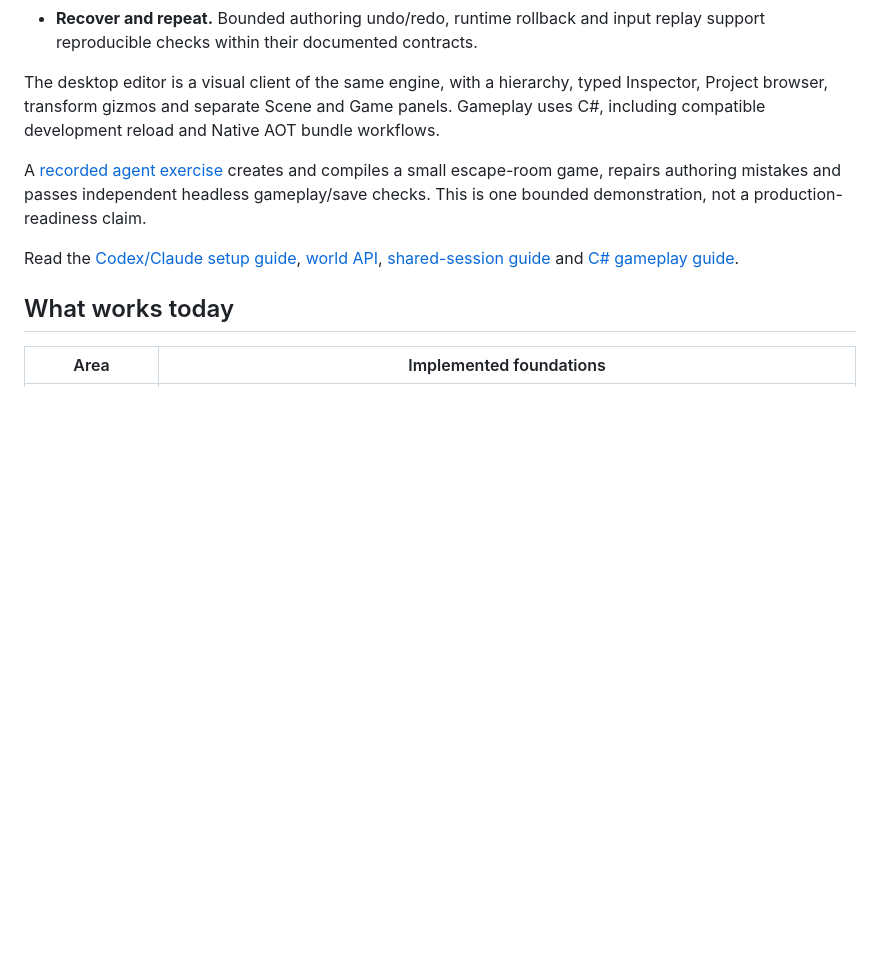
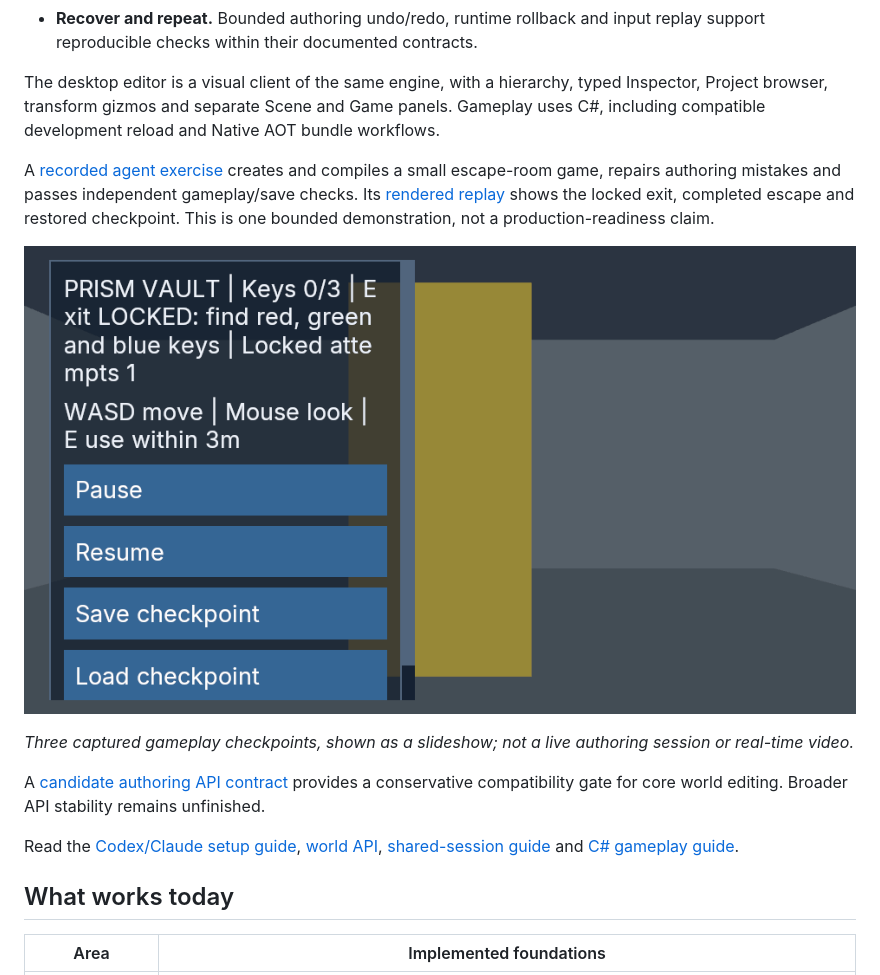
Before and after one commit to OvershockStudios/poimaengine, a Markdown page: README.md, the part around the change. Rendered like a GitHub page; pictures changed too: docs/evidence/agent-escape-checkpoints.gif (added); blank space fills up the shorter version.

Commit message:
Publish reproducible Vulkan checkpoints for agent-built game

```diff
--- a/README.md
+++ b/README.md
@@ -23,7 +23,13 @@ Poima makes engine operations directly available to tools. External agents such
 
 The desktop editor is a visual client of the same engine, with a hierarchy, typed Inspector, Project browser, transform gizmos and separate Scene and Game panels. Gameplay uses C#, including compatible development reload and Native AOT bundle workflows.
 
-A [recorded agent exercise](docs/evidence/m2-agent-game.json) creates and compiles a small escape-room game, repairs authoring mistakes and passes independent headless gameplay/save checks. This is one bounded demonstration, not a production-readiness claim.
+A [recorded agent exercise](docs/evidence/m2-agent-game.json) creates and compiles a small escape-room game, repairs authoring mistakes and passes independent gameplay/save checks. Its [rendered replay](docs/evidence/fixtures/agent-escape/README.md#rendered-checkpoints) shows the locked exit, completed escape and restored checkpoint. This is one bounded demonstration, not a production-readiness claim.
+
+![Three Vulkan checkpoints from the recorded agent-built escape game](docs/evidence/agent-escape-checkpoints.gif)
+
+*Three captured gameplay checkpoints, shown as a slideshow; not a live authoring session or real-time video.*
+
+A [candidate authoring API contract](docs/AUTHORING_API_COMPATIBILITY.md) provides a conservative compatibility gate for core world editing. Broader API stability remains unfinished.
 
 Read the [Codex/Claude setup guide](docs/AGENT_CLIENTS.md), [world API](docs/WORLD_SERVICE.md), [shared-session guide](docs/SHARED_SESSIONS.md) and [C# gameplay guide](docs/MANAGED_GAMEPLAY.md).
 
```
Also changed, not shown: docs/IMPLEMENTATION_STATUS.md (+6 -2 lines), docs/evidence/agent-escape-01-locked.png (added), docs/evidence/agent-escape-02-escaped.png (added), docs/evidence/agent-escape-03-restored.png (added), 3 other files.
